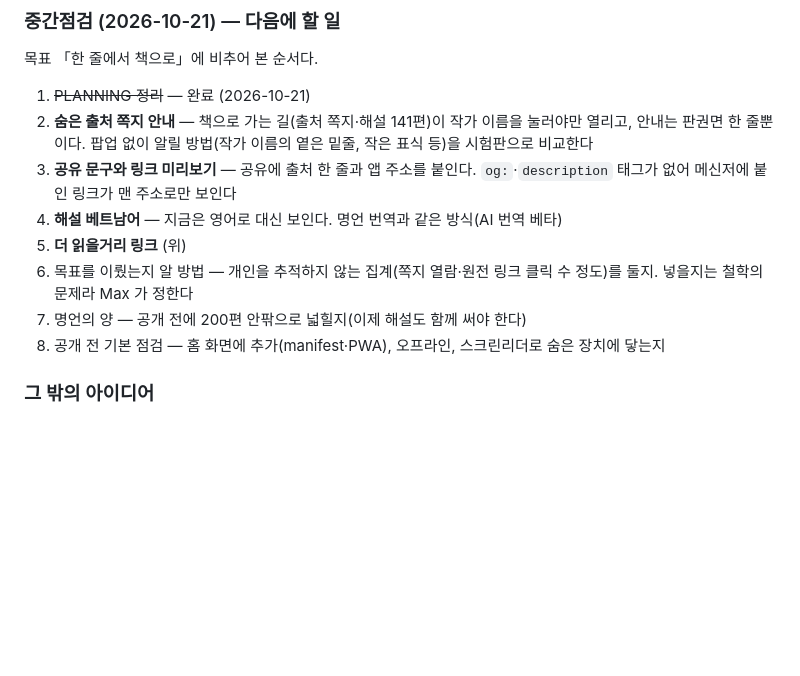
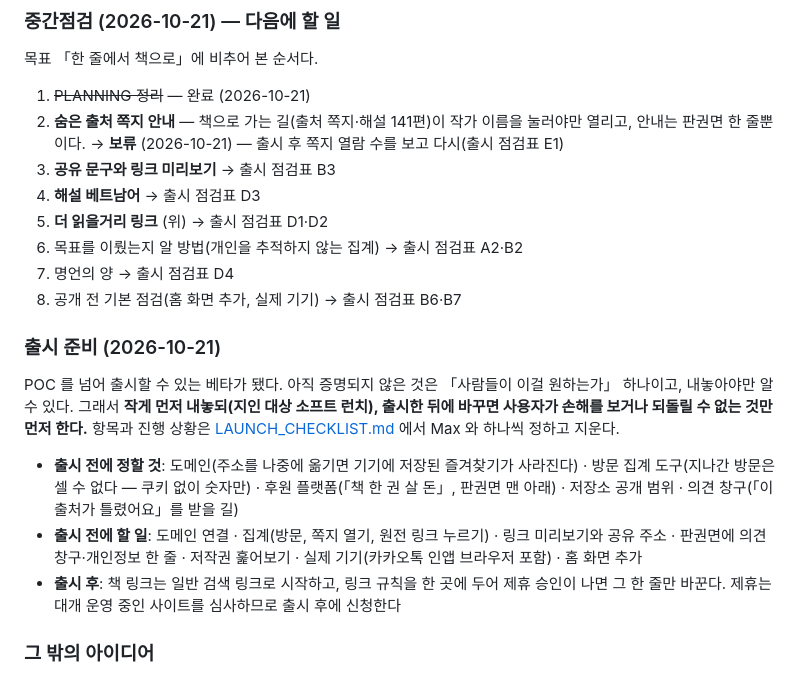
Before and after one commit to sumokmax-proj/moti, a Markdown page: PLANNING.md, the part around the change. Drawn GitHub-style; blank space fills up the shorter version.

```diff
--- a/PLANNING.md
+++ b/PLANNING.md
@@ -183,13 +183,21 @@
 목표 「한 줄에서 책으로」에 비추어 본 순서다.
 
 1. ~~PLANNING 정리~~ — 완료 (2026-10-21)
-2. **숨은 출처 쪽지 안내** — 책으로 가는 길(출처 쪽지·해설 141편)이 작가 이름을 눌러야만 열리고, 안내는 판권면 한 줄뿐이다. 팝업 없이 알릴 방법(작가 이름의 옅은 밑줄, 작은 표식 등)을 시험판으로 비교한다
-3. **공유 문구와 링크 미리보기** — 공유에 출처 한 줄과 앱 주소를 붙인다. `og:`·`description` 태그가 없어 메신저에 붙인 링크가 맨 주소로만 보인다
-4. **해설 베트남어** — 지금은 영어로 대신 보인다. 명언 번역과 같은 방식(AI 번역 베타)
-5. **더 읽을거리 링크** (위)
-6. 목표를 이뤘는지 알 방법 — 개인을 추적하지 않는 집계(쪽지 열람·원전 링크 클릭 수 정도)를 둘지. 넣을지는 철학의 문제라 Max 가 정한다
-7. 명언의 양 — 공개 전에 200편 안팎으로 넓힐지(이제 해설도 함께 써야 한다)
-8. 공개 전 기본 점검 — 홈 화면에 추가(manifest·PWA), 오프라인, 스크린리더로 숨은 장치에 닿는지
+2. **숨은 출처 쪽지 안내** — 책으로 가는 길(출처 쪽지·해설 141편)이 작가 이름을 눌러야만 열리고, 안내는 판권면 한 줄뿐이다. → **보류** (2026-10-21) — 출시 후 쪽지 열람 수를 보고 다시(출시 점검표 E1)
+3. **공유 문구와 링크 미리보기** → 출시 점검표 B3
+4. **해설 베트남어** → 출시 점검표 D3
+5. **더 읽을거리 링크** (위) → 출시 점검표 D1·D2
+6. 목표를 이뤘는지 알 방법(개인을 추적하지 않는 집계) → 출시 점검표 A2·B2
+7. 명언의 양 → 출시 점검표 D4
+8. 공개 전 기본 점검(홈 화면 추가, 실제 기기) → 출시 점검표 B6·B7
+
+### 출시 준비 (2026-10-21)
+
+POC 를 넘어 출시할 수 있는 베타가 됐다. 아직 증명되지 않은 것은 「사람들이 이걸 원하는가」 하나이고, 내놓아야만 알 수 있다. 그래서 **작게 먼저 내놓되(지인 대상 소프트 런치), 출시한 뒤에 바꾸면 사용자가 손해를 보거나 되돌릴 수 없는 것만 먼저 한다.** 항목과 진행 상황은 [LAUNCH_CHECKLIST.md](LAUNCH_CHECKLIST.md) 에서 Max 와 하나씩 정하고 지운다.
+
+- **출시 전에 정할 것**: 도메인(주소를 나중에 옮기면 기기에 저장된 즐겨찾기가 사라진다) · 방문 집계 도구(지나간 방문은 셀 수 없다 — 쿠키 없이 숫자만) · 후원 플랫폼(「책 한 권 살 돈」, 판권면 맨 아래) · 저장소 공개 범위 · 의견 창구(「이 출처가 틀렸어요」를 받을 길)
+- **출시 전에 할 일**: 도메인 연결 · 집계(방문, 쪽지 열기, 원전 링크 누르기) · 링크 미리보기와 공유 주소 · 판권면에 의견 창구·개인정보 한 줄 · 저작권 훑어보기 · 실제 기기(카카오톡 인앱 브라우저 포함) · 홈 화면 추가
+- **출시 후**: 책 링크는 일반 검색 링크로 시작하고, 링크 규칙을 한 곳에 두어 제휴 승인이 나면 그 한 줄만 바꾼다. 제휴는 대개 운영 중인 사이트를 심사하므로 출시 후에 신청한다
 
 ### 그 밖의 아이디어
 
```
Also changed, not shown: LAUNCH_CHECKLIST.md (added, +162 -0 lines), README.md (+1 -1 lines).
